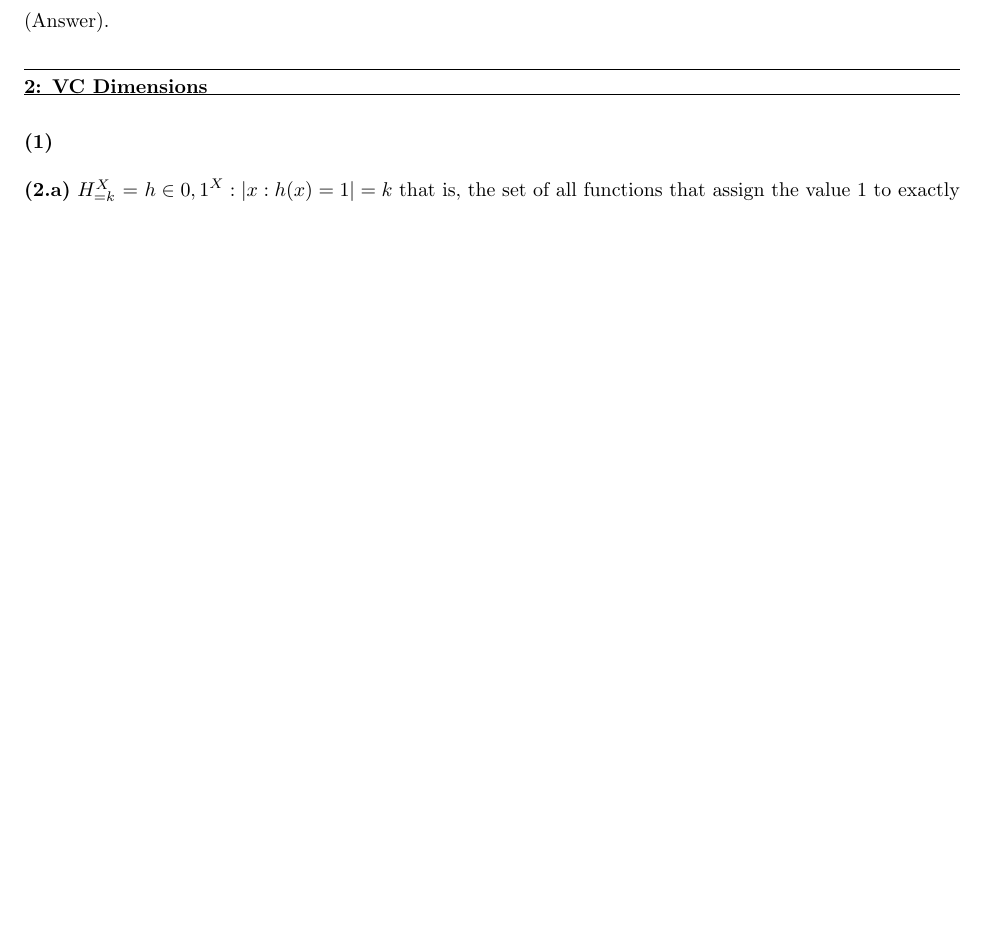
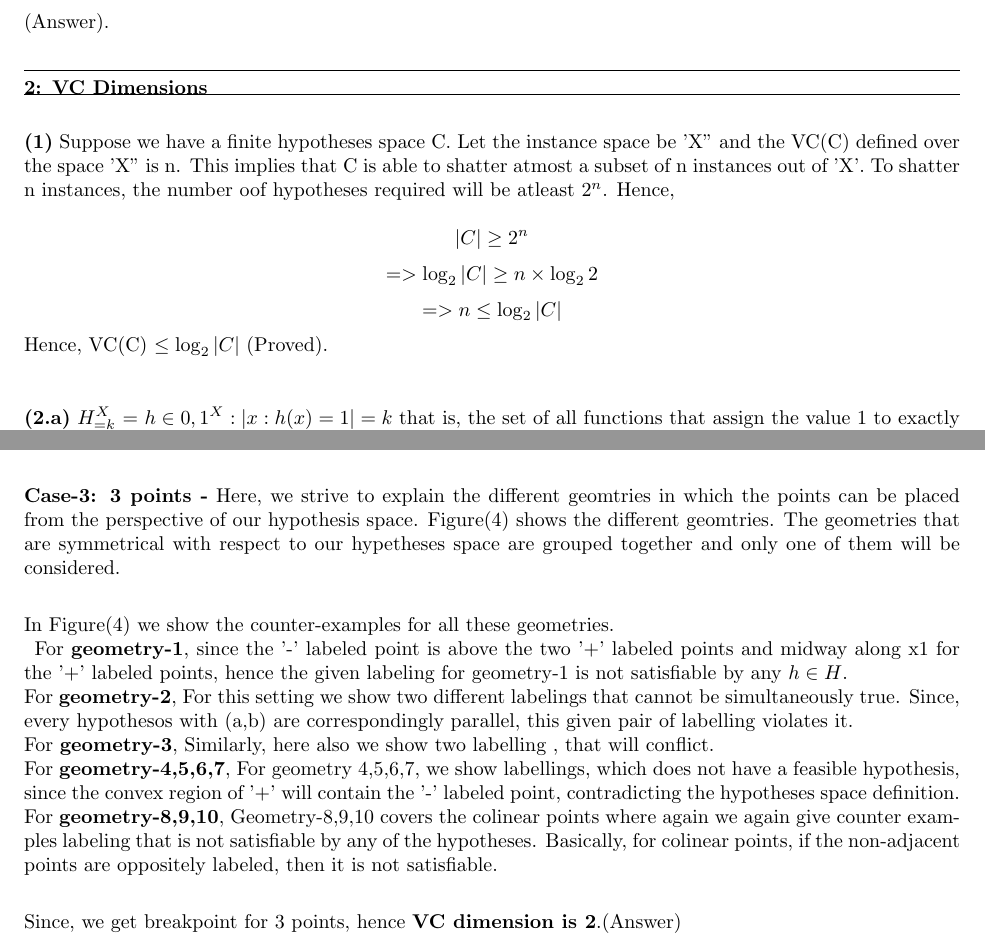
Before and after one commit to arnabd88/ML_Assignment4, a LaTeX problem sheet (Assignment4.tex): part of page 4 of 7 before the commit and two parts of pages 4 and 5 of 8 after it, the two joined at a grey line, cut so that both start at the same text, the shorter picture padded with empty space. The pictures show the PDF file Assignment4.pdf that the author committed with the source.

Commit message:
Intermediate commit

```diff
--- a/Assignment4.tex
+++ b/Assignment4.tex
@@ -38,7 +38,7 @@
   \hspace*{0.5cm} Size of hypotheses space by Rule-1 = $2^N$ (Answer). \newline
 
   \part{1.b} Here both Rule-1 and Rule-2 are followed. Rule-2 suggests that the original parts are allowed to be broken into two distinct pieces before using. Thus, in combination of Rule-1 and Rule-2, there will be now four choices for every part, that is , the part is not chosen, or the part is chosen as original without cut, or the part is cut and the first piece is chosen, or the part is cut and the second piece is chosen. For the analogy of the n-bit vector, each bit can now take 4 values instead of just two. Hence, \newline
-  \hspace*{0.5cm} Size of hypotheses space by Rule-2 = $4^N$ (Answer). \newline
+  \hspace*{0.5cm} Size of hypotheses space by Rule-1 and 2 = $4^N$ (Answer). \newline
 
   \part{1.c} Number of available parts = 6. Hence, N = 6. \newline
   \hspace*{0.5cm} Size of hypotheses space = $|H|$ = $4^6$ \newline
@@ -109,7 +109,11 @@
     (Answer).
 
   \question{2}{VC Dimensions}
-  \part{1}
+  \part{1} Suppose we have a finite hypotheses space C. Let the instance space be 'X"  and the VC(C) defined over the space 'X" is n. This implies that C is able to shatter atmost a subset of n instances out of 'X'. To shatter n instances, the number oof hypotheses required will be atleast $2^n$. Hence, \newline
+  \[|C| \geq 2^n\]
+  \[=> \log_{2}|C| \geq n \times \log_{2}2\]
+  \[=> n \leq \log_{2}|C| \]
+  Hence, VC(C) $\leq \log_{2}|C|$ (Proved). \newline
 
   \part{2.a}
     $H_{=k}^X$ = ${h \in {0,1}^X : |{x:h(x)=1}| = k}$
@@ -153,6 +157,27 @@
   \end{figure}
   Fig(3)a shows for two points labeled (+,+) we can have a pair of (a,b) such that they lie in quadrant-1 of the 45 degree rotated 4 quadrant structure. Fig-3(b) analyses the case where labeling is (+,-). We show how the lines of 3(a) can be parallel shifted as the \textbf {blue} lines, to satisfy this labeling. Similarly, we show for the labelings of (-,+) and (-,-) in 3(c) and 3(d) respectively. Thus 2 points can be shattereds for this class. \newline
 
+   \textbf {Case-3: 3 points -} Here, we strive to explain the different geomtries in which the points can be placed from the perspective of our hypothesis space. Figure(4) shows the different geomtries. The geometries that are symmetrical with respect to our hypetheses space are grouped together and only one of them will be considered. \newline
+  \begin{figure}[h!]
+   \centering
+  \includegraphics[width=10cm, height=7cm]{Prob4b}
+  \caption{Possible geometries of 3 points}
+  \end{figure}
+
+  In Figure(4) we show the counter-examples for all these geometries. \newline
+  \begin{figure}[h!]
+   \centering
+  \includegraphics[width=15cm, height=10cm]{Prob4c}
+  \caption{Counter Examples for each geometry of 3 points}
+  \end{figure}
+  For \textbf {geometry-1}, since the '-' labeled point is above the two '+' labeled points and midway along x1 for the '+' labeled points, hence the given labeling for geometry-1 is not satisfiable by any $h \in H$. \newline
+  For \textbf {geometry-2}, For this setting we show two different labelings that cannot be simultaneously true. Since, every hypothesos with (a,b) are correspondingly parallel, this given pair of labelling violates it. \newline
+  For \textbf {geometry-3}, Similarly, here also we show two labelling , that will conflict. \newline
+  For \textbf {geometry-4,5,6,7}, For geometry 4,5,6,7, we show labellings, which does not have a feasible hypothesis, since the convex region of '+' will contain the '-' labeled point, contradicting the hypotheses space definition. \newline
+  For \textbf {geometry-8,9,10}, Geometry-8,9,10 covers the colinear points where again we again give counter examples labeling that is not satisfiable by any of the hypotheses. Basically, for colinear points, if the non-adjacent points are oppositely labeled, then it is not satisfiable. \newline
+
+  Since, we get breakpoint for 3 points, hence \textbf {VC dimension is 2}.(Answer)\newline
+
 
 
 
```
Also changed, not shown: Assignment4.pdf.
